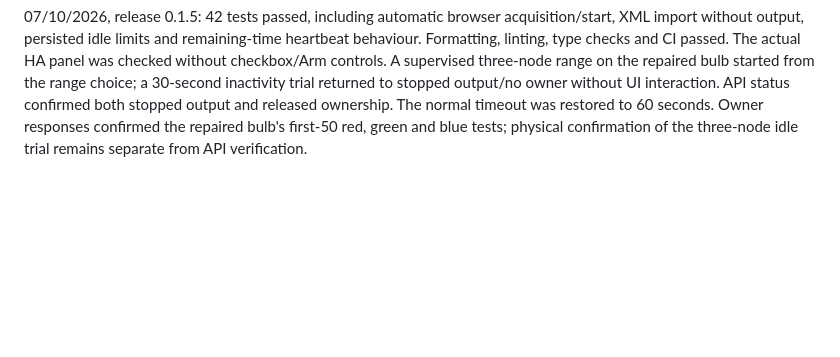
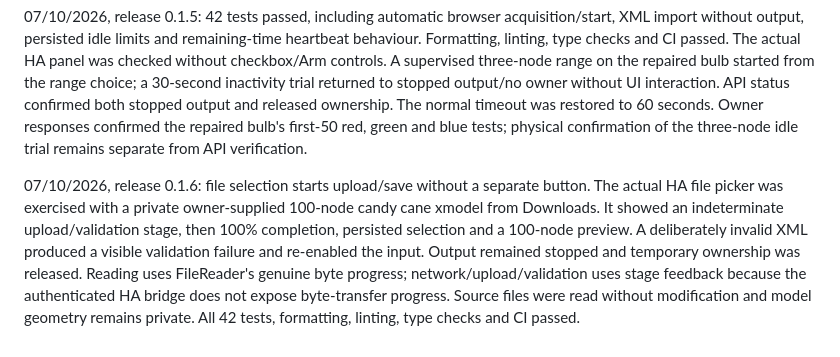
Before and after one commit to sheldondickinson/ha-baldrick-controller, a Markdown page: docs/validation.md, the part around the change. GitHub-like rendering; blank space fills up the shorter version.

Commit message:
Record real model automatic upload and progress verification

```diff
--- a/docs/validation.md
+++ b/docs/validation.md
@@ -17,3 +17,5 @@ DMX identification/monitoring was checked without activating unknown fixtures/pr
 Supervised owner observations confirmed RGB colours, inclusive nodes 1–3, the first 500-pixel range and blackout on the Baldrick17. An earlier description of node 200 as the end of the connected load was retracted. The owner subsequently clarified the current loads: Baldrick17 500 seed pixels; pixel board A 50 5 V bullets; pixel board B singing bulb. The bulb's first string was replaced and the owner verified all three loads through the board GUI. Earlier bulb DDP/native attempts did not establish visible output; retesting follows the repair.
 
 07/10/2026, release 0.1.5: 42 tests passed, including automatic browser acquisition/start, XML import without output, persisted idle limits and remaining-time heartbeat behaviour. Formatting, linting, type checks and CI passed. The actual HA panel was checked without checkbox/Arm controls. A supervised three-node range on the repaired bulb started from the range choice; a 30-second inactivity trial returned to stopped output/no owner without UI interaction. API status confirmed both stopped output and released ownership. The normal timeout was restored to 60 seconds. Owner responses confirmed the repaired bulb's first-50 red, green and blue tests; physical confirmation of the three-node idle trial remains separate from API verification.
+
+07/10/2026, release 0.1.6: file selection starts upload/save without a separate button. The actual HA file picker was exercised with a private owner-supplied 100-node candy cane xmodel from Downloads. It showed an indeterminate upload/validation stage, then 100% completion, persisted selection and a 100-node preview. A deliberately invalid XML produced a visible validation failure and re-enabled the input. Output remained stopped and temporary ownership was released. Reading uses FileReader's genuine byte progress; network/upload/validation uses stage feedback because the authenticated HA bridge does not expose byte-transfer progress. Source files were read without modification and model geometry remains private. All 42 tests, formatting, linting, type checks and CI passed.
```
